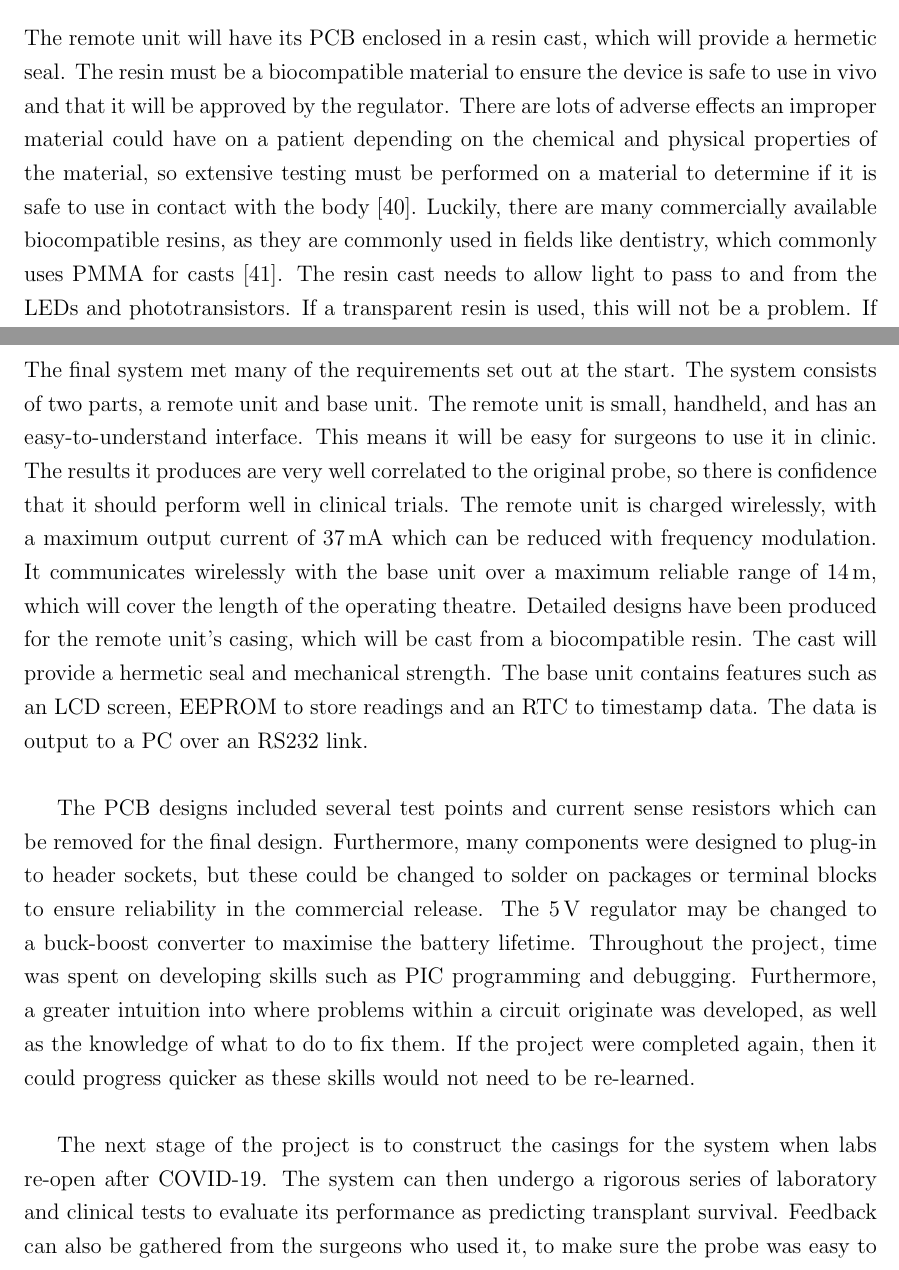
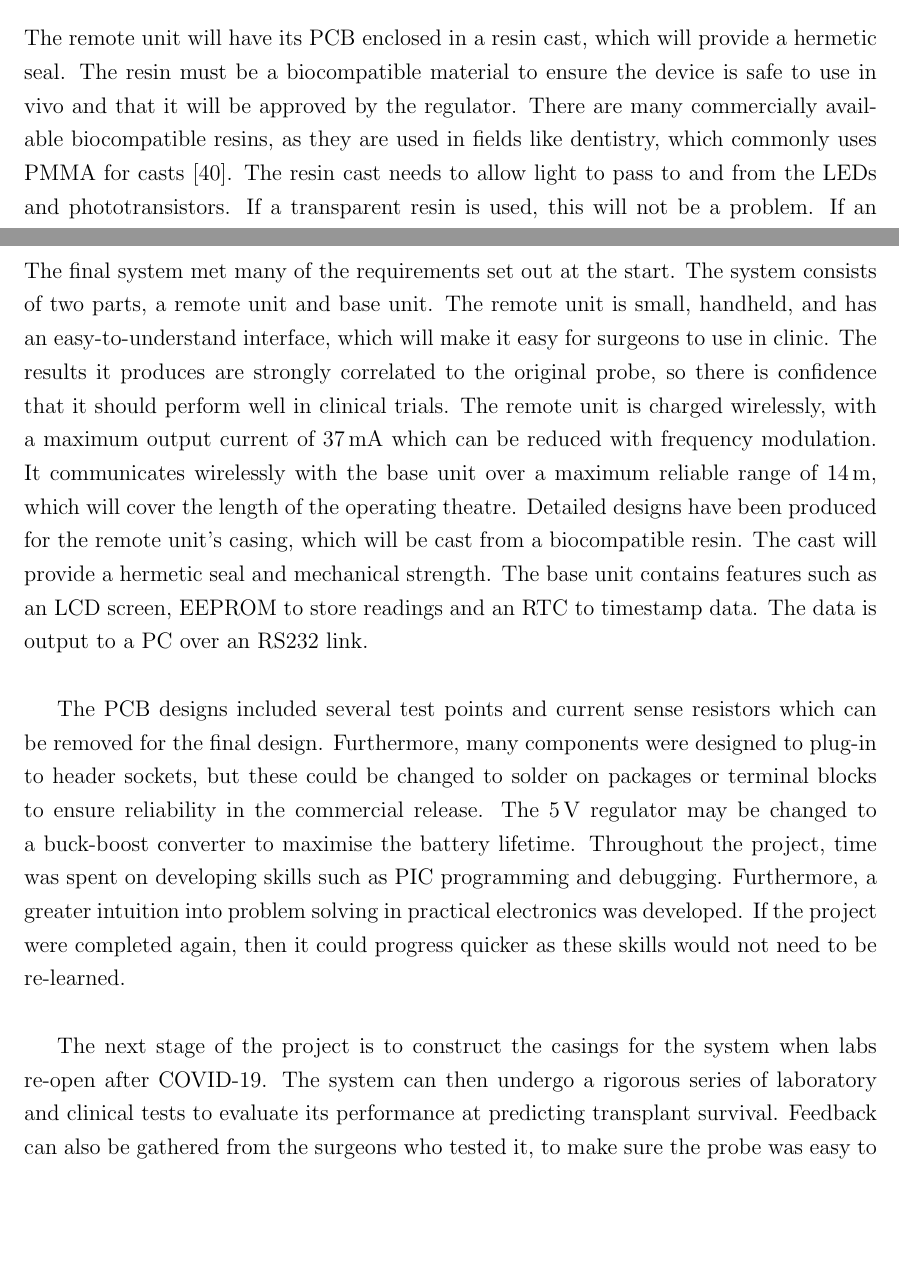
Before and after one commit to rhudson2802/liver_probe, a LaTeX document (Final Report/IIBproject.tex, which reads Final Report/casing.tex, Final Report/conclusion.tex): two parts of pages 33 and 35 of 60 before the commit and two parts of pages 33 and 35 of 59 after it, joined at a grey line, cut so that both start at the same text, the shorter picture padded with empty space. Compiled offline with pdfLaTeX.

Commit message:
Final deletions for review 2

```diff
--- a/Final Report/casing.tex
+++ b/Final Report/casing.tex
@@ -1,7 +1,7 @@
 \section{Casing Design}
 
 \subsection{Remote Unit}
-The remote unit will have its PCB enclosed in a resin cast, which will provide a hermetic seal. The resin must be a biocompatible material to ensure the device is safe to use in vivo and that it will be approved by the regulator. There are lots of adverse effects an improper material could have on a patient depending on the chemical and physical properties of the material, so extensive testing must be performed on a material to determine if it is safe to use in contact with the body \cite{biocompatible_tests}. Luckily, there are many commercially available biocompatible resins, as they are commonly used in fields like dentistry, which commonly uses PMMA for casts \cite{biocompatible_resin}. The resin cast needs to allow light to pass to and from the LEDs and phototransistors. If a transparent resin is used, this will not be a problem. If an opaque resin is used, then two transparent plastic screens should be included at the ends to allow the transmission of light.\\
+The remote unit will have its PCB enclosed in a resin cast, which will provide a hermetic seal. The resin must be a biocompatible material to ensure the device is safe to use in vivo and that it will be approved by the regulator. There are many commercially available biocompatible resins, as they are used in fields like dentistry, which commonly uses PMMA for casts \cite{biocompatible_resin}. The resin cast needs to allow light to pass to and from the LEDs and phototransistors. If a transparent resin is used, this will not be a problem. If an opaque resin is used, then two transparent plastic screens should be included at the ends to allow the transmission of light.\\
 
 As the device would be sterilised in an autoclave, it will experience large changes in temperature. This means that the resin selected must have its coefficient of thermal expansion reasonably matched to the FR4 used in the PCB and to the electronic component casings. If they are not well matched, then when the device is heated the different parts will expand at different rates, leading to stresses building up in the device which could cause damage. When the final product is manufactured, it should be tested over many autoclave cycles to ensure that no damage occurs.\\
 
--- a/Final Report/conclusion.tex
+++ b/Final Report/conclusion.tex
@@ -1,6 +1,6 @@
 \section{Conclusion}
-The final system met many of the requirements set out at the start. The system consists of two parts, a remote unit and base unit. The remote unit is small, handheld, and has an easy-to-understand interface. This means it will be easy for surgeons to use it in clinic. The results it produces are very well correlated to the original probe, so there is confidence that it should perform well in clinical trials. The remote unit is charged wirelessly, with a maximum output current of \SI{37}{\milli\ampere} which can be reduced with frequency modulation. It communicates wirelessly with the base unit over a maximum reliable range of \SI{14}{\metre}, which will cover the length of the operating theatre. Detailed designs have been produced for the remote unit's casing, which will be cast from a biocompatible resin. The cast will provide a hermetic seal and mechanical strength. The base unit contains features such as an LCD screen, EEPROM to store readings and an RTC to timestamp data. The data is output to a PC over an RS232 link.\\
+The final system met many of the requirements set out at the start. The system consists of two parts, a remote unit and base unit. The remote unit is small, handheld, and has an easy-to-understand interface, which will make it easy for surgeons to use in clinic. The results it produces are strongly correlated to the original probe, so there is confidence that it should perform well in clinical trials. The remote unit is charged wirelessly, with a maximum output current of \SI{37}{\milli\ampere} which can be reduced with frequency modulation. It communicates wirelessly with the base unit over a maximum reliable range of \SI{14}{\metre}, which will cover the length of the operating theatre. Detailed designs have been produced for the remote unit's casing, which will be cast from a biocompatible resin. The cast will provide a hermetic seal and mechanical strength. The base unit contains features such as an LCD screen, EEPROM to store readings and an RTC to timestamp data. The data is output to a PC over an RS232 link.\\
 
-The PCB designs included several test points and current sense resistors which can be removed for the final design. Furthermore, many components were designed to plug-in to header sockets, but these could be changed to solder on packages or terminal blocks to ensure reliability in the commercial release. The \SI{5}{\volt} regulator may be changed to a buck-boost converter to maximise the battery lifetime. Throughout the project, time was spent on developing skills such as PIC programming and debugging. Furthermore, a greater intuition into where problems within a circuit originate was developed, as well as the knowledge of what to do to fix them. If the project were completed again, then it could progress quicker as these skills would not need to be re-learned. \\
+The PCB designs included several test points and current sense resistors which can be removed for the final design. Furthermore, many components were designed to plug-in to header sockets, but these could be changed to solder on packages or terminal blocks to ensure reliability in the commercial release. The \SI{5}{\volt} regulator may be changed to a buck-boost converter to maximise the battery lifetime. Throughout the project, time was spent on developing skills such as PIC programming and debugging. Furthermore, a greater intuition into problem solving in practical electronics was developed. If the project were completed again, then it could progress quicker as these skills would not need to be re-learned. \\
 
-The next stage of the project is to construct the casings for the system when labs re-open after COVID-19. The system can then undergo a rigorous series of laboratory and clinical tests to evaluate its performance as predicting transplant survival. Feedback can also be gathered from the surgeons who used it, to make sure the probe was easy to use and that it is likely to get adapted for full-scale clinical use.\\
+The next stage of the project is to construct the casings for the system when labs re-open after COVID-19. The system can then undergo a rigorous series of laboratory and clinical tests to evaluate its performance at predicting transplant survival. Feedback can also be gathered from the surgeons who tested it, to make sure the probe was easy to use and that it is likely to get adapted for full-scale clinical use.\\
```
Also changed, not shown: Final Report/overall system.tex (+1 -1 lines), Final Report/casing.tex (8 more changed lines).
